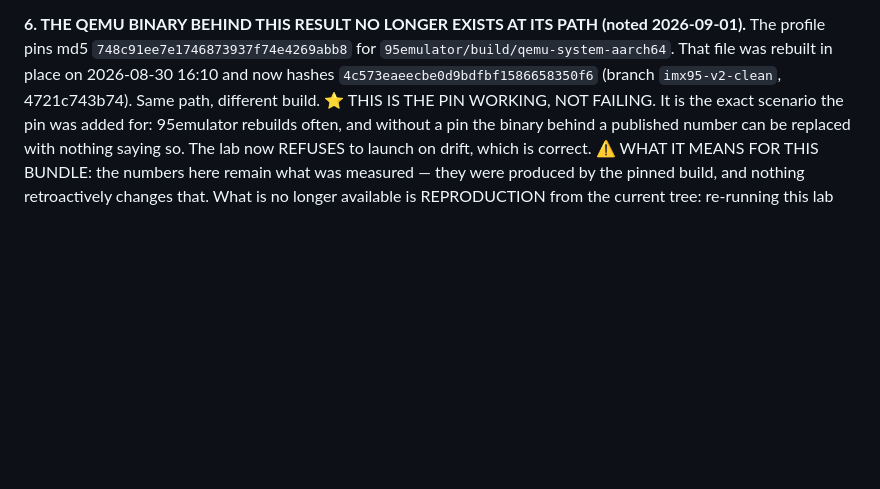
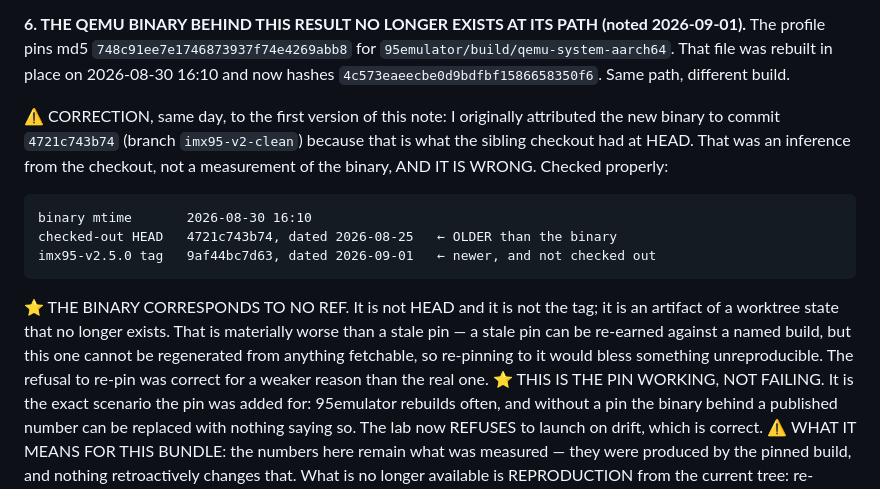
Before and after one commit to kylefoxaustin/holobench, a Markdown page: evidence/real-silicon-2026-08-25/PROVENANCE.md, the part around the change. GitHub-like rendering; blank space fills up the shorter version.

Commit message:
evidence: correct finding 6 — the drifted binary matches NO ref, not that commit
My own note, committed two hours ago, said the replaced QEMU binary was
"branch imx95-v2-clean, 4721c743b74". I read that off the sibling checkout's HEAD and
wrote it down as the binary's identity. It is an inference from the worktree, not a
measurement of the artifact, and it is wrong:

    binary mtime       2026-08-30 16:10
    checked-out HEAD   4721c743b74, dated 2026-08-25   ← OLDER than the binary
    imx95-v2.5.0 tag   9af44bc7d63, dated 2026-09-01   ← newer, not checked out

⭐ THE BINARY CORRESPONDS TO NO REF AT ALL. Not HEAD, not the tag — an artifact of a
worktree state that no longer exists. Which makes the situation worse than the note
claimed, not better: a stale pin can be re-earned against a named build, but this binary
cannot be regenerated from anything fetchable, so re-pinning would bless something
unreproducible. My refusal to re-pin was right for a weaker reason than the real one.

⚠️ AND THE ERROR IS THE ONE THIS REPO KEEPS FINDING IN EVERYONE ELSE: I attributed an
artifact to a commit because the checkout happened to be sitting on that commit. That is
"a path is not an artifact" wearing its other face — not a stale path this time, but a
stale IDENTITY inferred from adjacency. The mtime was right there and I did not compare
it to the commit date until 95emulator's tag announcement made me look twice.

Asked 95emulator to build from the tag if they want the 2-port lab runnable; I will
re-earn the pin against imx95-v2.5.0, which is fetchable. I will not pin a worktree.

```diff
--- a/evidence/real-silicon-2026-08-25/PROVENANCE.md
+++ b/evidence/real-silicon-2026-08-25/PROVENANCE.md
@@ -108,8 +108,22 @@ from tools/prove-macvtap-guest.sh, not built.
 **6. THE QEMU BINARY BEHIND THIS RESULT NO LONGER EXISTS AT ITS PATH (noted 2026-09-01).**
 The profile pins md5 `748c91ee7e1746873937f74e4269abb8` for
 `95emulator/build/qemu-system-aarch64`. That file was rebuilt in place on 2026-08-30
-16:10 and now hashes `4c573eaeecbe0d9bdfbf1586658350f6` (branch `imx95-v2-clean`,
-4721c743b74). Same path, different build.
+16:10 and now hashes `4c573eaeecbe0d9bdfbf1586658350f6`. Same path, different build.
+
+⚠️ CORRECTION, same day, to the first version of this note: I originally attributed the new
+binary to commit `4721c743b74` (branch `imx95-v2-clean`) because that is what the sibling
+checkout had at HEAD. That was an inference from the checkout, not a measurement of the
+binary, AND IT IS WRONG. Checked properly:
+
+    binary mtime       2026-08-30 16:10
+    checked-out HEAD   4721c743b74, dated 2026-08-25   ← OLDER than the binary
+    imx95-v2.5.0 tag   9af44bc7d63, dated 2026-09-01   ← newer, and not checked out
+
+⭐ THE BINARY CORRESPONDS TO NO REF. It is not HEAD and it is not the tag; it is an
+artifact of a worktree state that no longer exists. That is materially worse than a stale
+pin — a stale pin can be re-earned against a named build, but this one cannot be
+regenerated from anything fetchable, so re-pinning to it would bless something
+unreproducible. The refusal to re-pin was correct for a weaker reason than the real one.
 ⭐ THIS IS THE PIN WORKING, NOT FAILING. It is the exact scenario the pin was added for:
 95emulator rebuilds often, and without a pin the binary behind a published number can be
 replaced with nothing saying so. The lab now REFUSES to launch on drift, which is correct.
```
